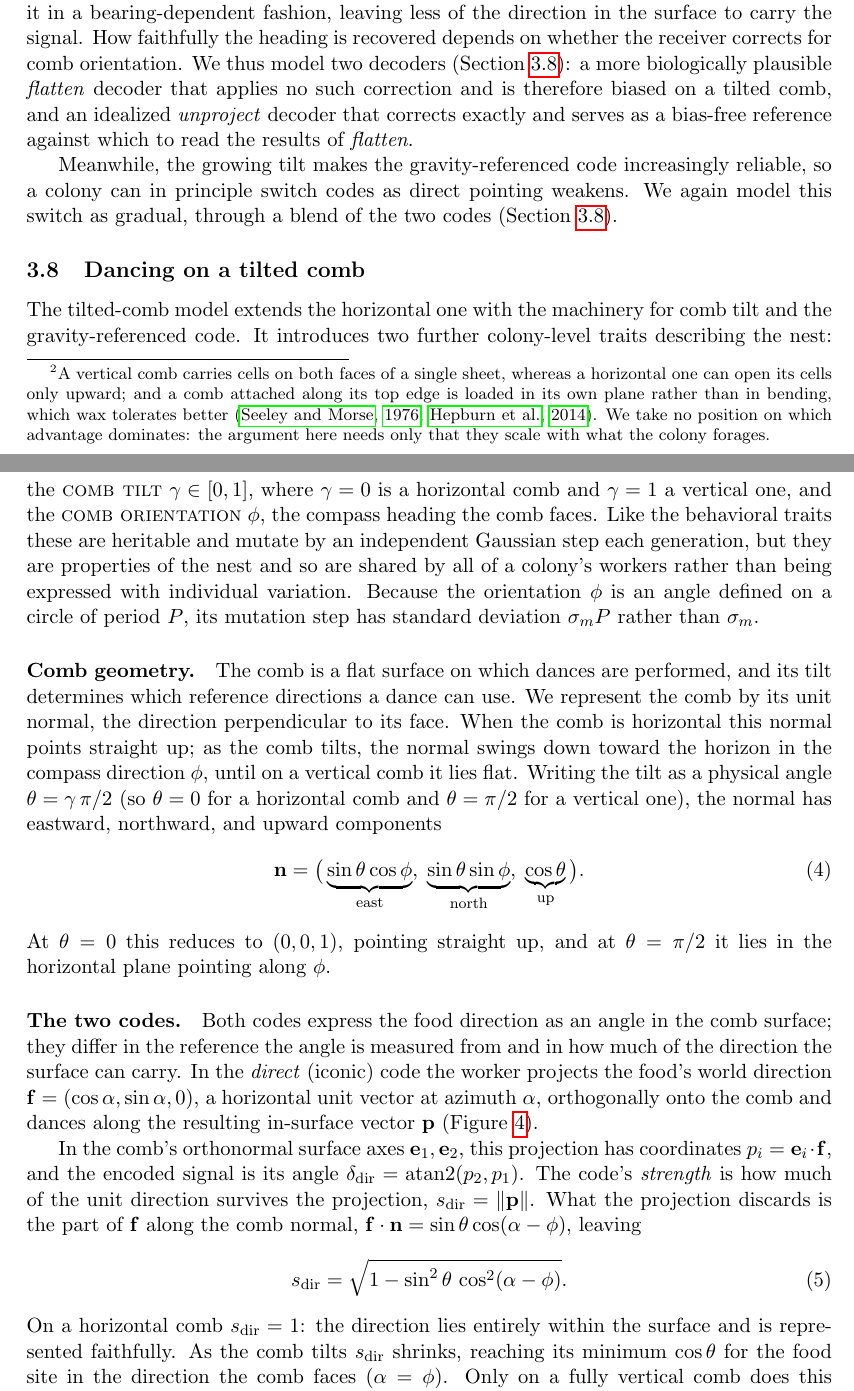
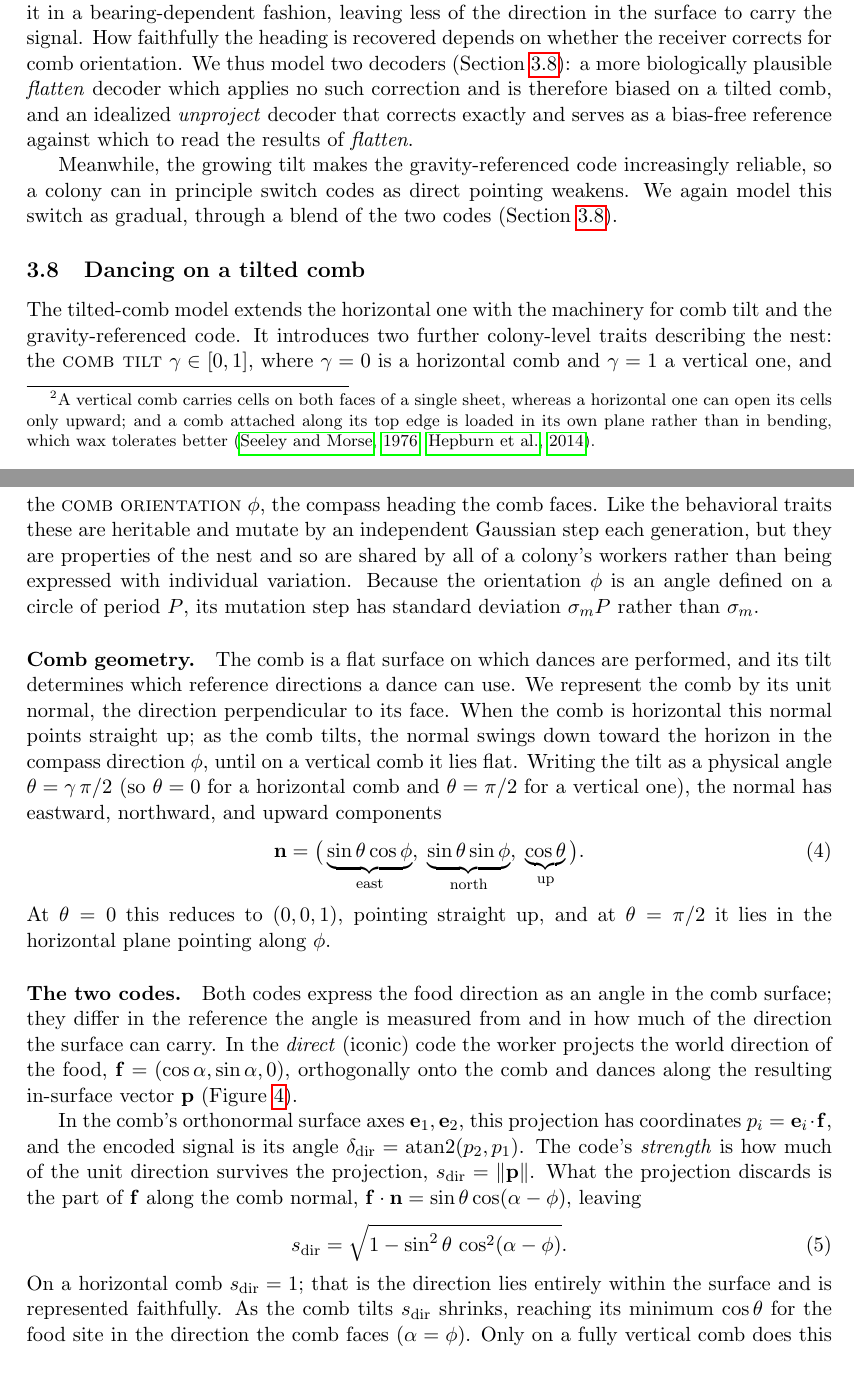
Before and after one commit to gchrupala/bees, a LaTeX paper (report/paper.tex): two parts of pages 12 and 13 of 29, joined at a grey line, cut so that both start at the same text. Compiled offline with pdfLaTeX.

Commit message:
Copyedits to the code-transition and comb-geometry sections
Trim the vertical-comb footnote to the mechanism and its citations,
reword the introduction of the food direction vector, and adjust the
punctuation of the direct-code strength explanation.

Co-Authored-By: Claude Fable 5 <noreply@anthropic.com>

```diff
--- a/report/paper.tex
+++ b/report/paper.tex
@@ -557,9 +557,7 @@ scaling is multiplicative because the advantages usually attributed to a vertica
 comb are architectural,\footnote{A vertical comb carries cells on both faces of a
 single sheet, whereas a horizontal one can open its cells only upward; and a comb
 attached along its top edge is loaded in its own plane rather than in bending,
-which wax tolerates better \citep{seeley1976nest,hepburn2014nests}. We take no
-position on which advantage dominates: the argument here needs only that they
-scale with what the colony forages.} and improve the return on what a colony
+which wax tolerates better \citep{seeley1976nest,hepburn2014nests}.} and improve the return on what a colony
 forages rather than paying a subsidy that arrives whether it forages or not. This
 couples the two pressures, since tilt is then worth most to a colony that already
 forages well, and therefore has a working direct code to lose. Because
@@ -573,7 +571,7 @@ surface foreshortens it in a bearing-dependent fashion, leaving less of the
 direction in the surface to carry the signal. How faithfully the heading is
 recovered depends on whether the receiver corrects for comb orientation. We thus
 model two decoders (\Cref{sec:vertical}): a more biologically plausible
-\emph{flatten} decoder that applies no such correction and is therefore biased
+\emph{flatten} decoder which applies no such correction and is therefore biased
 on a tilted comb, and an idealized \emph{unproject} decoder that corrects
 exactly and serves as a bias-free reference against which to read the results of
 \emph{flatten}.
@@ -620,9 +618,9 @@ $\theta = \pi/2$ it lies in the horizontal plane pointing along $\phi$.
 Both codes express the food direction as an angle in the comb surface; they
 differ in the reference the angle is measured from and in how much of the
 direction the surface can carry. In the \emph{direct} (iconic) code the worker
-projects the food's world direction $\mathbf{f} = (\cos\alpha, \sin\alpha, 0)$, a
-horizontal unit vector at azimuth $\alpha$, orthogonally onto the comb and dances
-along the resulting in-surface vector $\mathbf{p}$ (\Cref{fig:direct-decode}).
+projects the world direction of the food, $\mathbf{f} = (\cos\alpha, \sin\alpha,
+0)$, orthogonally onto the comb and dances along the resulting in-surface vector
+$\mathbf{p}$ (\Cref{fig:direct-decode}).
 
 \begin{figure}
   \centering
@@ -651,7 +649,7 @@ part of $\mathbf{f}$ along the comb normal, $\mathbf{f}\cdot\mathbf{n} =
 \begin{equation}
   s_{\mathrm{dir}} = \sqrt{1 - \sin^2\theta\,\cos^2(\alpha-\phi)}.
 \end{equation}
-On a horizontal comb $s_{\mathrm{dir}} = 1$: the direction lies entirely within
+On a horizontal comb $s_{\mathrm{dir}} = 1$; that is the direction lies entirely within
 the surface and is represented faithfully. As the comb tilts $s_{\mathrm{dir}}$
 shrinks, reaching its minimum $\cos\theta$ for the food site in the direction the comb
 faces ($\alpha = \phi$). Only on a fully vertical comb does this minimum fall to
```
